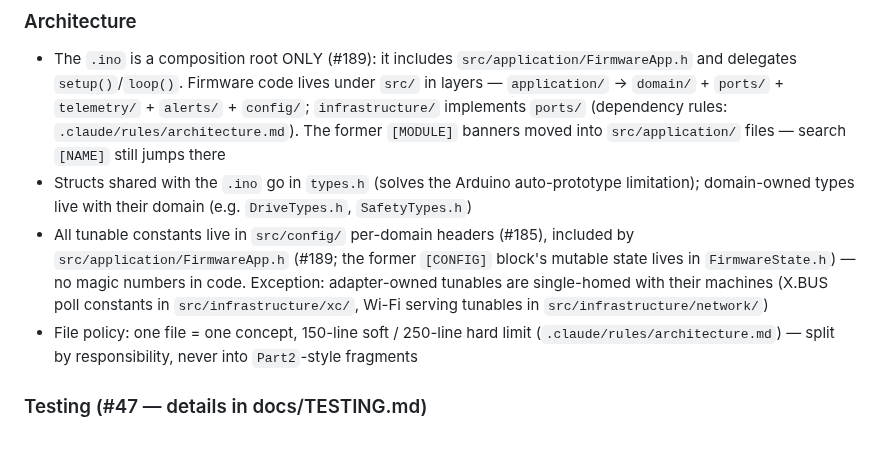
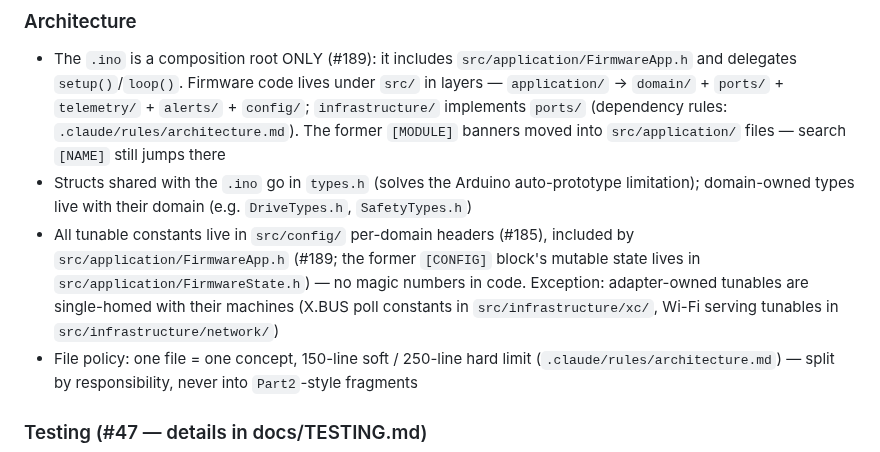
Before and after one commit to boulaajaj/Arduino-DiggerSetup, a Markdown page: CLAUDE.md, the part around the change. GitHub-like rendering.

Commit message:
Fully qualify FirmwareState.h path (PR #205 round 4)
Co-Authored-By: Claude Fable 5 <noreply@anthropic.com>

```diff
--- a/CLAUDE.md
+++ b/CLAUDE.md
@@ -357,7 +357,7 @@ monitor.py                               — Simple serial monitor
 
 - The `.ino` is a composition root ONLY (#189): it includes `src/application/FirmwareApp.h` and delegates `setup()`/`loop()`. Firmware code lives under `src/` in layers — `application/` → `domain/` + `ports/` + `telemetry/` + `alerts/` + `config/`; `infrastructure/` implements `ports/` (dependency rules: `.claude/rules/architecture.md`). The former `[MODULE]` banners moved into `src/application/` files — search `[NAME]` still jumps there
 - Structs shared with the `.ino` go in `types.h` (solves the Arduino auto-prototype limitation); domain-owned types live with their domain (e.g. `DriveTypes.h`, `SafetyTypes.h`)
-- All tunable constants live in `src/config/` per-domain headers (#185), included by `src/application/FirmwareApp.h` (#189; the former `[CONFIG]` block's mutable state lives in `FirmwareState.h`) — no magic numbers in code. Exception: adapter-owned tunables are single-homed with their machines (X.BUS poll constants in `src/infrastructure/xc/`, Wi-Fi serving tunables in `src/infrastructure/network/`)
+- All tunable constants live in `src/config/` per-domain headers (#185), included by `src/application/FirmwareApp.h` (#189; the former `[CONFIG]` block's mutable state lives in `src/application/FirmwareState.h`) — no magic numbers in code. Exception: adapter-owned tunables are single-homed with their machines (X.BUS poll constants in `src/infrastructure/xc/`, Wi-Fi serving tunables in `src/infrastructure/network/`)
 - File policy: one file = one concept, 150-line soft / 250-line hard limit (`.claude/rules/architecture.md`) — split by responsibility, never into `Part2`-style fragments
 
 ### Testing (#47 — details in docs/TESTING.md)
```
